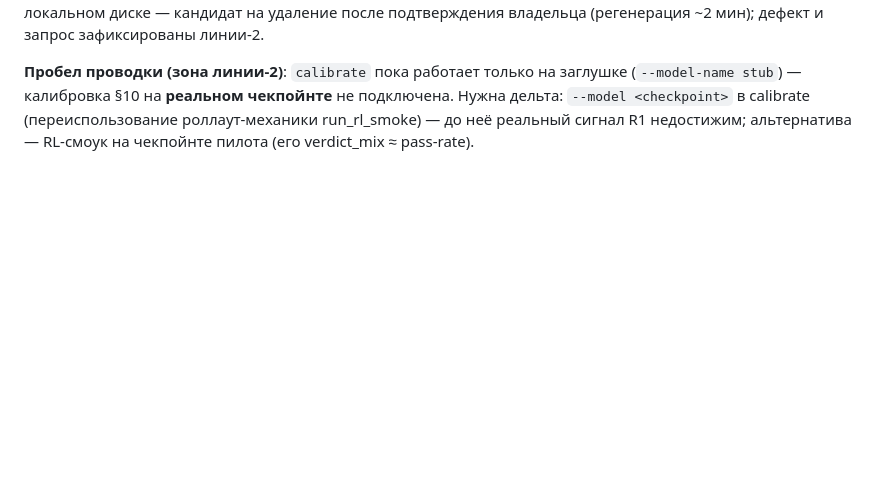
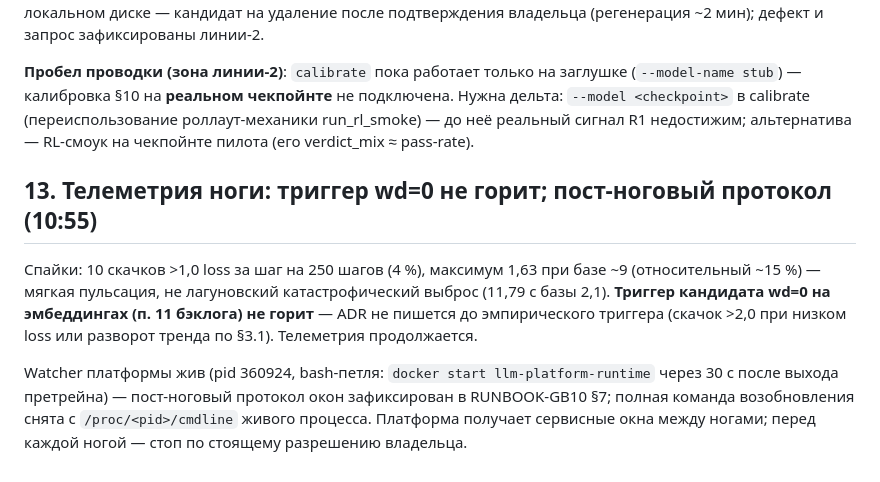
Before and after one commit to romannekrasovaillm/axiom, a Markdown page: docs/RESULTS-2026-10-05.ru.md, the part around the change. Rendered like a GitHub page; blank space fills up the shorter version.

```diff
--- a/docs/RESULTS-2026-10-05.ru.md
+++ b/docs/RESULTS-2026-10-05.ru.md
@@ -98,3 +98,9 @@
 **Дефект генератора воркспейсов (зона линии-2, `env/**`)**: каждая задача копирует в воркспейс реальные артефакты репо целиком — `env/data/` = **35 ГБ** на 20 задач (~1,8 ГБ/задача, включая оба SFT-набора по 464 МБ; симлинков 0). Для RL с сотнями эпизодов неприемлемо (диск 87 % занят, время материализации). Требуется: минимальный снапшот воркспейса (только файлы, нужные задаче и гейтам) или copy-on-write. Пул на локальном диске — кандидат на удаление после подтверждения владельца (регенерация ~2 мин); дефект и запрос зафиксированы линии-2.
 
 **Пробел проводки (зона линии-2)**: `calibrate` пока работает только на заглушке (`--model-name stub`) — калибровка §10 на **реальном чекпойнте** не подключена. Нужна дельта: `--model <checkpoint>` в calibrate (переиспользование роллаут-механики run_rl_smoke) — до неё реальный сигнал R1 недостижим; альтернатива — RL-смоук на чекпойнте пилота (его verdict_mix ≈ pass-rate).
+
+## 13. Телеметрия ноги: триггер wd=0 не горит; пост-ноговый протокол (10:55)
+
+Спайки: 10 скачков >1,0 loss за шаг на 250 шагов (4 %), максимум 1,63 при базе ~9 (относительный ~15 %) — мягкая пульсация, не лагуновский катастрофический выброс (11,79 с базы 2,1). **Триггер кандидата wd=0 на эмбеддингах (п. 11 бэклога) не горит** — ADR не пишется до эмпирического триггера (скачок >2,0 при низком loss или разворот тренда по §3.1). Телеметрия продолжается.
+
+Watcher платформы жив (pid 360924, bash-петля: `docker start llm-platform-runtime` через 30 с после выхода претрейна) — пост-ноговый протокол окон зафиксирован в RUNBOOK-GB10 §7; полная команда возобновления снята с `/proc/<pid>/cmdline` живого процесса. Платформа получает сервисные окна между ногами; перед каждой ногой — стоп по стоящему разрешению владельца.
```
Also changed, not shown: docs/RUNBOOK-GB10.ru.md (+24 -0 lines).
